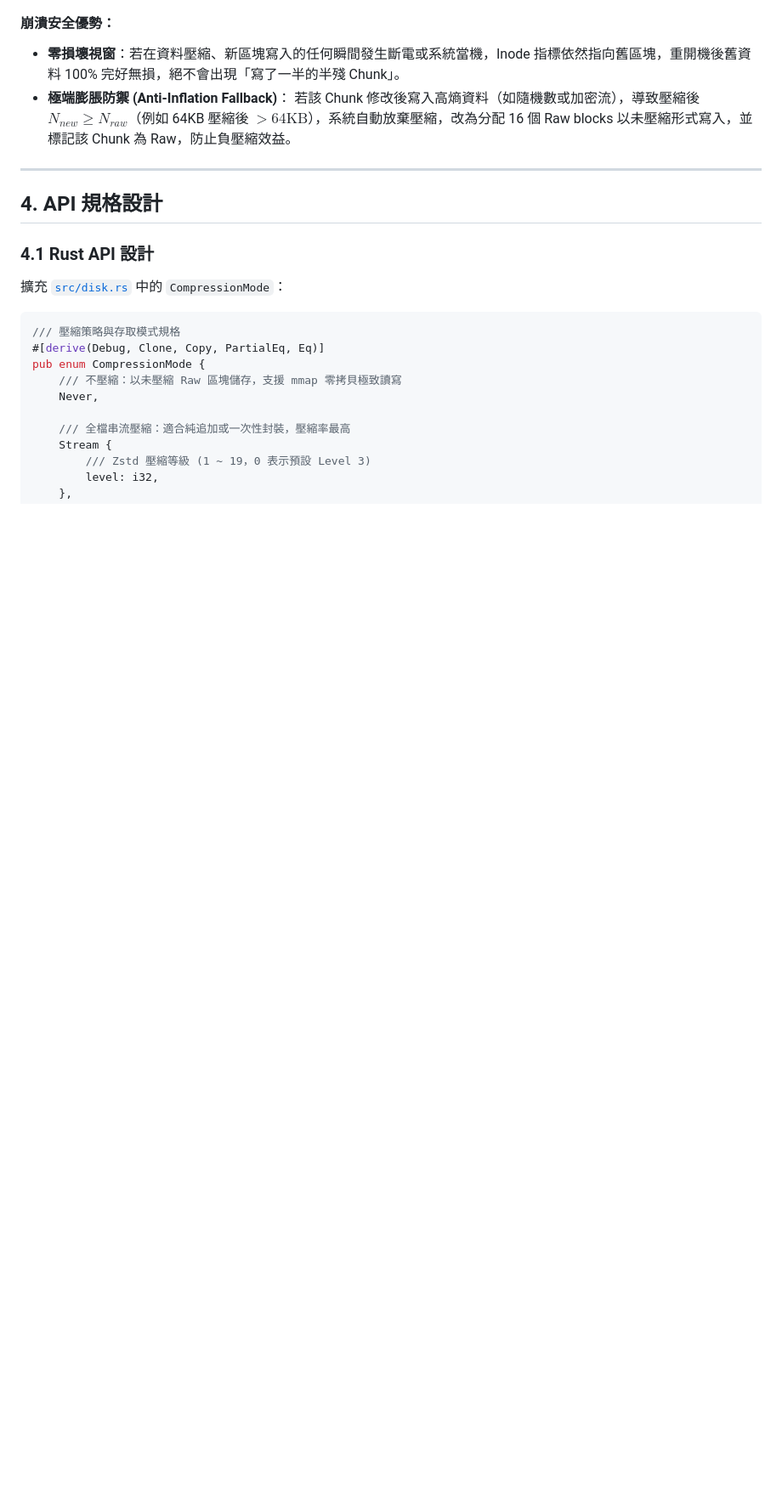
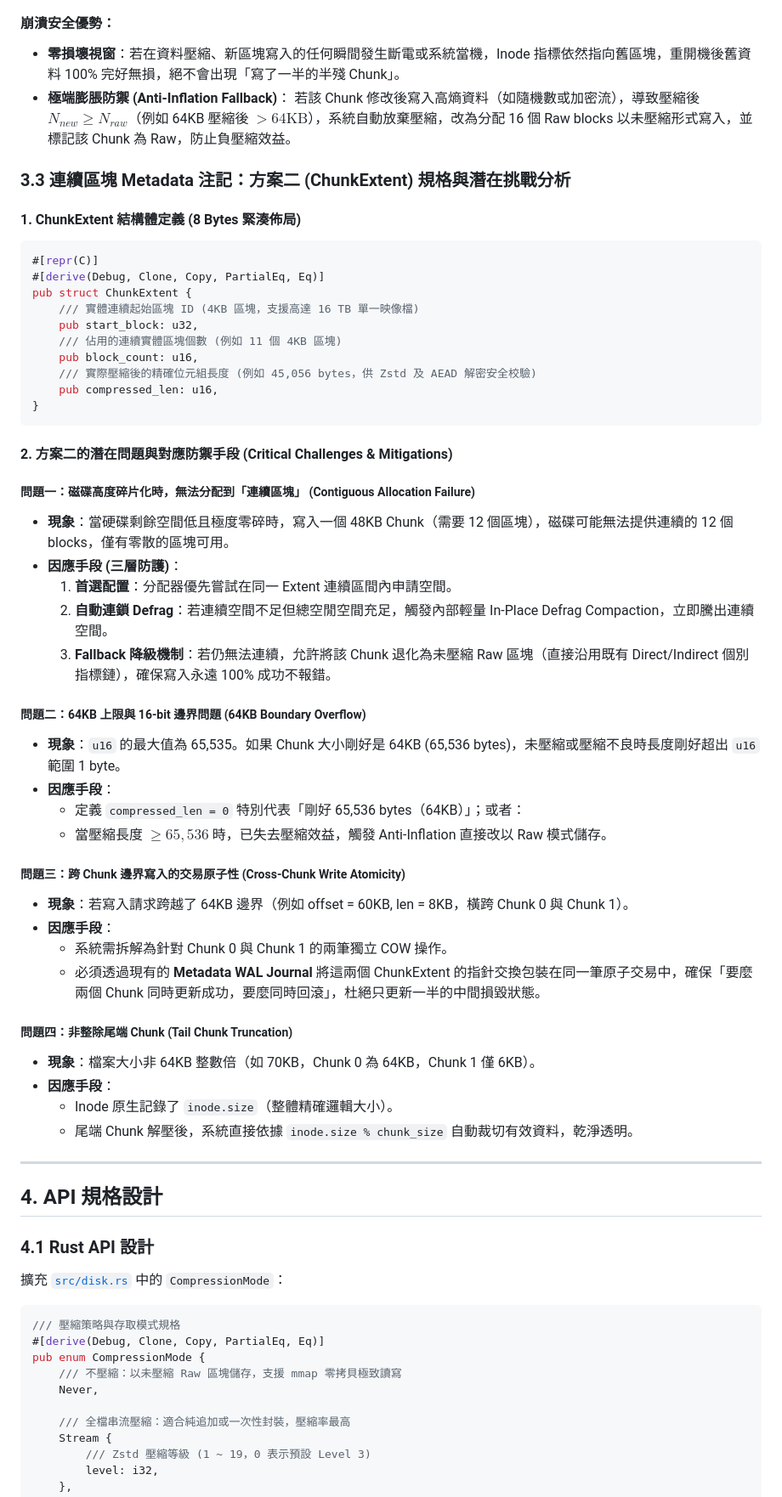
Before and after one commit to ych/oifs, a Markdown page: docs/seekable_chunked_compression_design.md, the part around the change. Shown at 85% size. Drawn GitHub-style; blank space fills up the shorter version.

Commit message:
docs: record scheme 2 chunk extent metadata spec and challenge analysis

````diff
--- a/docs/seekable_chunked_compression_design.md
+++ b/docs/seekable_chunked_compression_design.md
@@ -95,6 +95,49 @@ Inode 指標原子替換指向 [ Blk 201 ~ 212 ]
 * **零損壞視窗**：若在資料壓縮、新區塊寫入的任何瞬間發生斷電或系統當機，Inode 指標依然指向舊區塊，重開機後舊資料 100% 完好無損，絕不會出現「寫了一半的半殘 Chunk」。
 * **極端膨脹防禦 (Anti-Inflation Fallback)**：
   若該 Chunk 修改後寫入高熵資料（如隨機數或加密流），導致壓縮後 $N_{new} \ge N_{raw}$（例如 64KB 壓縮後 $> 64\text{KB}$），系統自動放棄壓縮，改為分配 16 個 Raw blocks 以未壓縮形式寫入，並標記該 Chunk 為 Raw，防止負壓縮效益。
+
+### 3.3 連續區塊 Metadata 注記：方案二 (ChunkExtent) 規格與潛在挑戰分析
+
+#### 1. ChunkExtent 結構體定義 (8 Bytes 緊湊佈局)
+```rust
+#[repr(C)]
+#[derive(Debug, Clone, Copy, PartialEq, Eq)]
+pub struct ChunkExtent {
+    /// 實體連續起始區塊 ID (4KB 區塊，支援高達 16 TB 單一映像檔)
+    pub start_block: u32,
+    /// 佔用的連續實體區塊個數 (例如 11 個 4KB 區塊)
+    pub block_count: u16,
+    /// 實際壓縮後的精確位元組長度 (例如 45,056 bytes，供 Zstd 及 AEAD 解密安全校驗)
+    pub compressed_len: u16,
+}
+```
+
+#### 2. 方案二的潛在問題與對應防禦手段 (Critical Challenges & Mitigations)
+
+##### 問題一：磁碟高度碎片化時，無法分配到「連續區塊」 (Contiguous Allocation Failure)
+* **現象**：當硬碟剩餘空間低且極度零碎時，寫入一個 48KB Chunk（需要 12 個區塊），磁碟可能無法提供連續的 12 個 blocks，僅有零散的區塊可用。
+* **因應手段 (三層防護)**：
+  1. **首選配置**：分配器優先嘗試在同一 Extent 連續區間內申請空間。
+  2. **自動連鎖 Defrag**：若連續空間不足但總空閒空間充足，觸發內部輕量 In-Place Defrag Compaction，立即騰出連續空間。
+  3. **Fallback 降級機制**：若仍無法連續，允許將該 Chunk 退化為未壓縮 Raw 區塊（直接沿用既有 Direct/Indirect 個別指標鏈），確保寫入永遠 100% 成功不報錯。
+
+##### 問題二：64KB 上限與 16-bit 邊界問題 (64KB Boundary Overflow)
+* **現象**：`u16` 的最大值為 65,535。如果 Chunk 大小剛好是 64KB (65,536 bytes)，未壓縮或壓縮不良時長度剛好超出 `u16` 範圍 1 byte。
+* **因應手段**：
+  * 定義 `compressed_len = 0` 特別代表「剛好 65,536 bytes（64KB）」；或者：
+  * 當壓縮長度 $\ge 65,536$ 時，已失去壓縮效益，觸發 Anti-Inflation 直接改以 Raw 模式儲存。
+
+##### 問題三：跨 Chunk 邊界寫入的交易原子性 (Cross-Chunk Write Atomicity)
+* **現象**：若寫入請求跨越了 64KB 邊界（例如 offset = 60KB, len = 8KB，橫跨 Chunk 0 與 Chunk 1）。
+* **因應手段**：
+  * 系統需拆解為針對 Chunk 0 與 Chunk 1 的兩筆獨立 COW 操作。
+  * 必須透過現有的 **Metadata WAL Journal** 將這兩個 ChunkExtent 的指針交換包裝在同一筆原子交易中，確保「要麼兩個 Chunk 同時更新成功，要麼同時回滾」，杜絕只更新一半的中間損毀狀態。
+
+##### 問題四：非整除尾端 Chunk (Tail Chunk Truncation)
+* **現象**：檔案大小非 64KB 整數倍（如 70KB，Chunk 0 為 64KB，Chunk 1 僅 6KB）。
+* **因應手段**：
+  * Inode 原生記錄了 `inode.size`（整體精確邏輯大小）。
+  * 尾端 Chunk 解壓後，系統直接依據 `inode.size % chunk_size` 自動裁切有效資料，乾淨透明。
 
 ---
 
````
